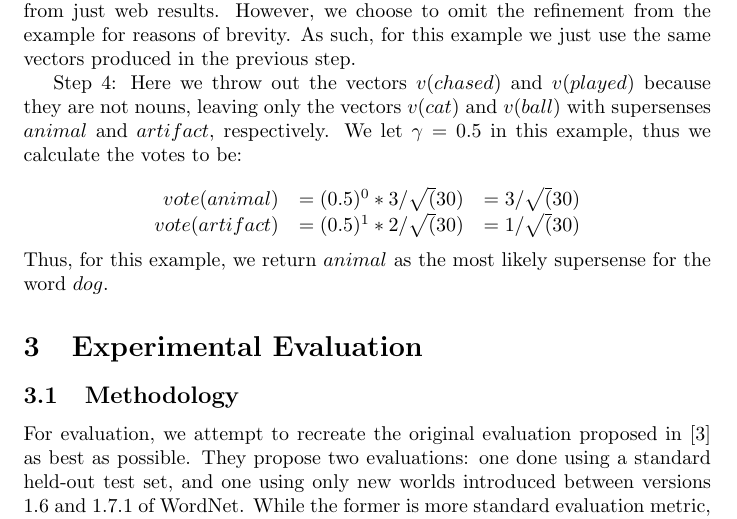
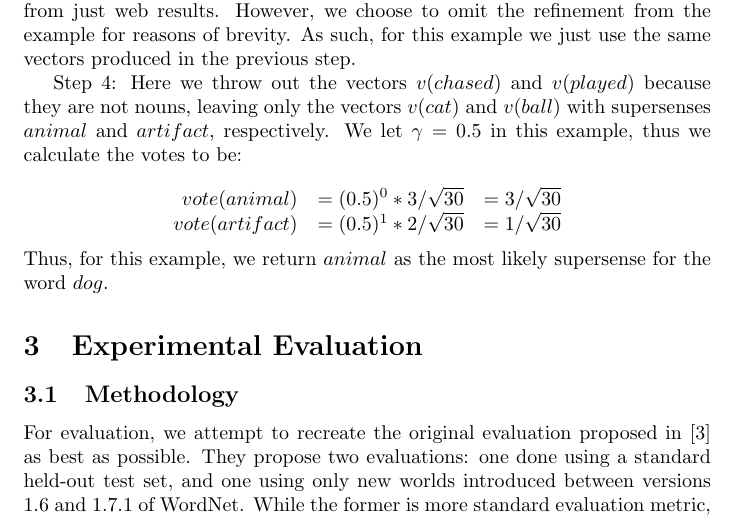
Before and after one commit to stephenroller/class-nlp-project, a LaTeX document (writeup/writeup.tex): part of page 5 of 12, cut so that both start at the same text. Compiled offline with pdfLaTeX.

Commit message:
Minor reformatting in the example.

```diff
--- a/writeup/writeup.tex
+++ b/writeup/writeup.tex
@@ -232,8 +232,8 @@ We let $\gamma = 0.5$ in this example, thus we calculate the votes to be:
 
 \begin{equation*}
 \begin{array}{rll}
-    vote(animal) & = (0.5)^0 * 3 / \sqrt(30) & = 3 / \sqrt(30)\\
-    vote(artifact) & = (0.5)^1 * 2 / \sqrt(30) & = 1 / \sqrt(30)\\
+    vote(animal) & = (0.5)^0 * 3 / \sqrt{30} & = 3 / \sqrt{30}\\
+    vote(artifact) & = (0.5)^1 * 2 / \sqrt{30} & = 1 / \sqrt{30}\\
 \end{array}
 \end{equation*}
 Thus, for this example, we return $animal$ as the most likely supersense for the word $dog$.
```
